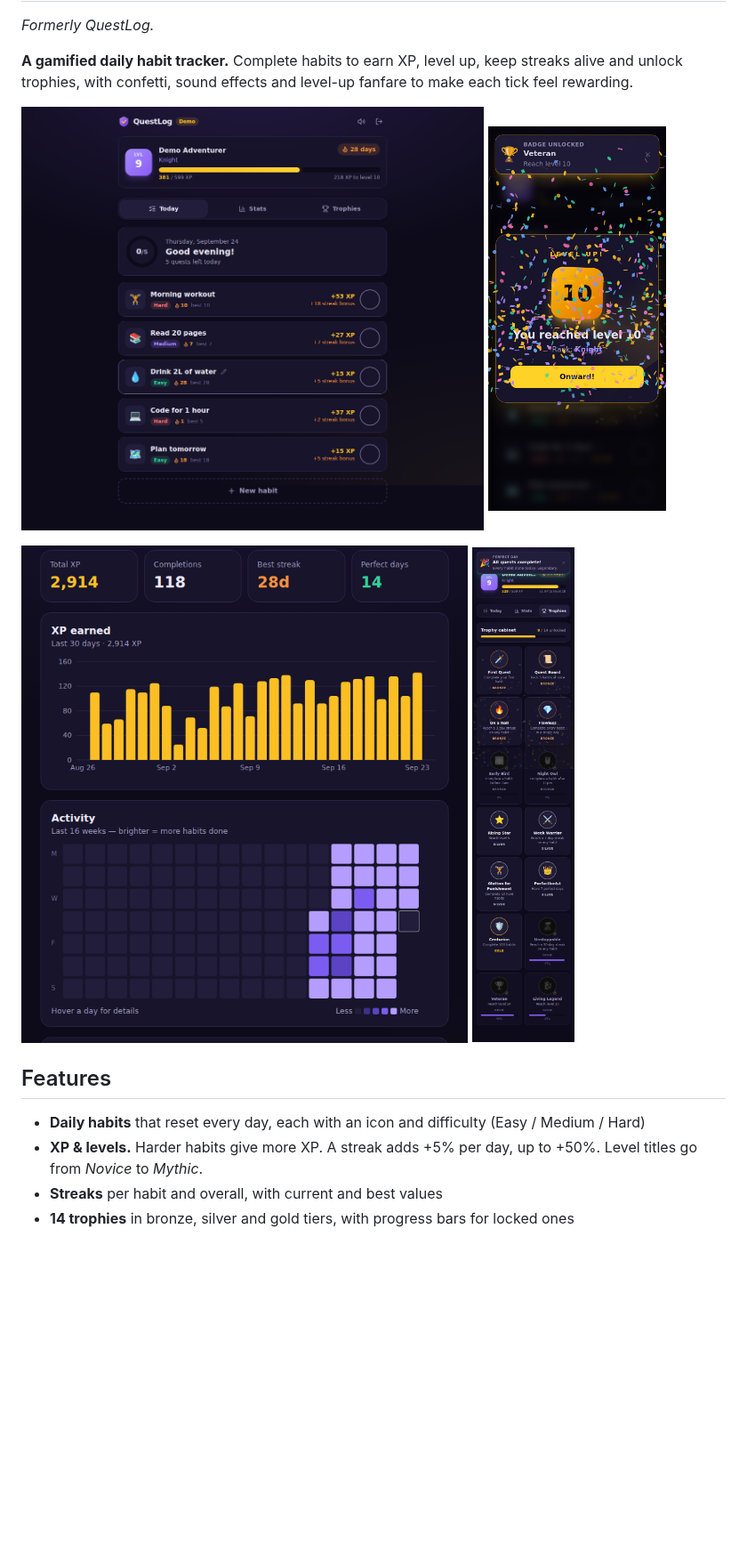
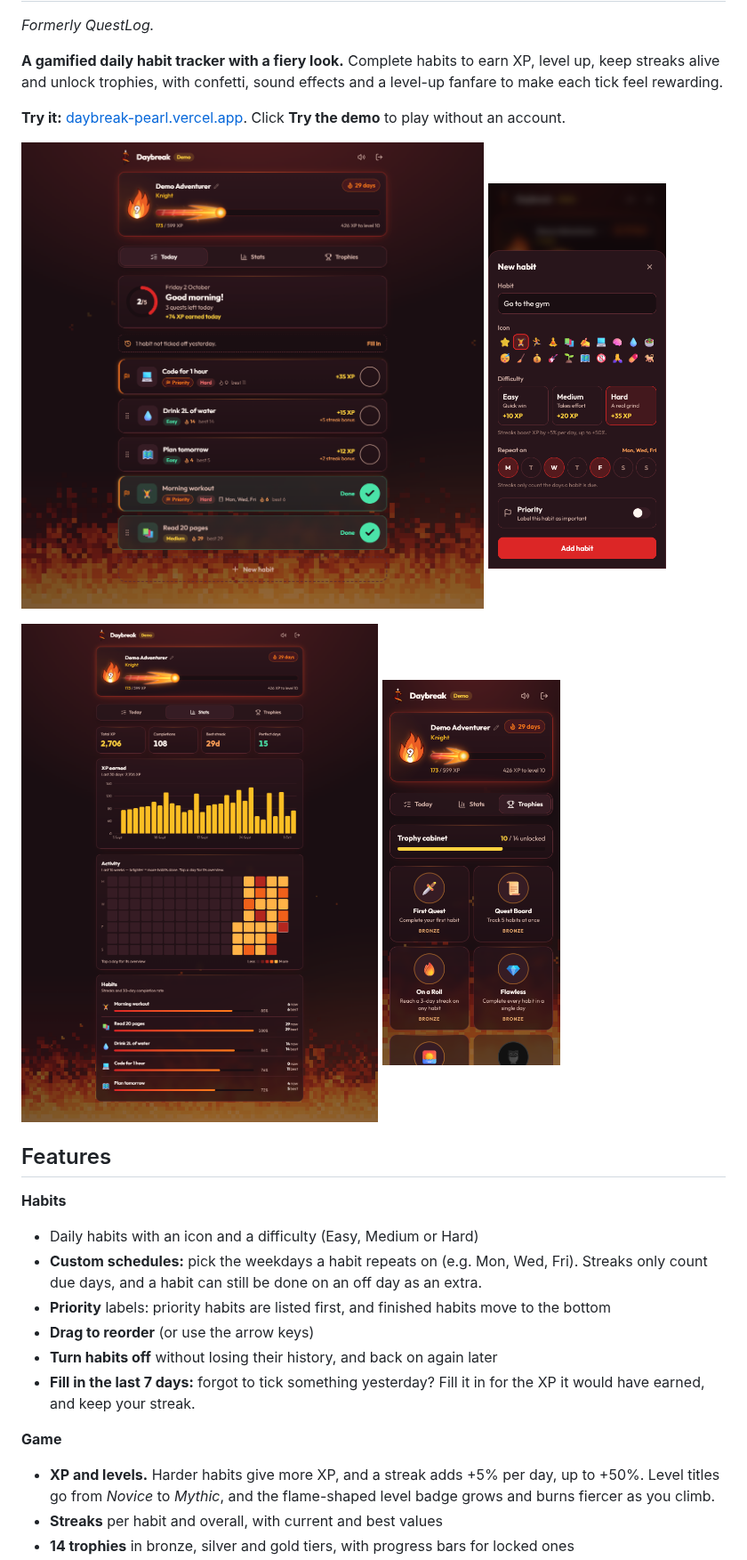
Before and after one commit to AlicanK-code/daybreak, a Markdown page: README.md, the part around one of its changes. Shown at 89% size. GitHub-like rendering; pictures changed too: docs/levelup.png (deleted), docs/schedule.png (added), docs/stats.png; blank space fills up the shorter version.

Commit message:
Update the README and screenshots for Daybreak
Co-Authored-By: Claude Opus 5.5 <noreply@anthropic.com>

```diff
--- a/README.md
+++ b/README.md
@@ -2,11 +6,13 @@
 
 *Formerly QuestLog.*
 
-**A gamified daily habit tracker.** Complete habits to earn XP, level up, keep streaks alive and unlock trophies, with confetti, sound effects and level-up fanfare to make each tick feel rewarding.
+**A gamified daily habit tracker with a fiery look.** Complete habits to earn XP, level up, keep streaks alive and unlock trophies, with confetti, sound effects and a level-up fanfare to make each tick feel rewarding.
+
+**Try it:** [daybreak-pearl.vercel.app](https://daybreak-pearl.vercel.app). Click **Try the demo** to play without an account.
 
 <p>
-  <img src="docs/today.png" alt="Today view" width="520" />
-  <img src="docs/levelup.png" alt="Level-up celebration on mobile" width="200" />
+  <img src="docs/today.png" alt="Today view: habits with streaks, priority labels and a Mon, Wed, Fri schedule" width="520" />
+  <img src="docs/schedule.png" alt="New habit form on a phone, with the Repeat on day picker" width="200" />
 </p>
 
 <p>
@@ -16,7 +22,15 @@
 
 ## Features
 
-- **Daily habits** that reset every day, each with an icon and difficulty (Easy / Medium / Hard)
-- **XP & levels.** Harder habits give more XP. A streak adds +5% per day, up to +50%. Level titles go from *Novice* to *Mythic*.
+**Habits**
+- Daily habits with an icon and a difficulty (Easy, Medium or Hard)
+- **Custom schedules:** pick the weekdays a habit repeats on (e.g. Mon, Wed, Fri). Streaks only count due days, and a habit can still be done on an off day as an extra.
+- **Priority** labels: priority habits are listed first, and finished habits move to the bottom
+- **Drag to reorder** (or use the arrow keys)
+- **Turn habits off** without losing their history, and back on again later
+- **Fill in the last 7 days:** forgot to tick something yesterday? Fill it in for the XP it would have earned, and keep your streak.
+
+**Game**
+- **XP and levels.** Harder habits give more XP, and a streak adds +5% per day, up to +50%. Level titles go from *Novice* to *Mythic*, and the flame-shaped level badge grows and burns fiercer as you climb.
 - **Streaks** per habit and overall, with current and best values
 - **14 trophies** in bronze, silver and gold tiers, with progress bars for locked ones
```
Also changed, not shown: other parts of README.md (+39 -20 lines).
